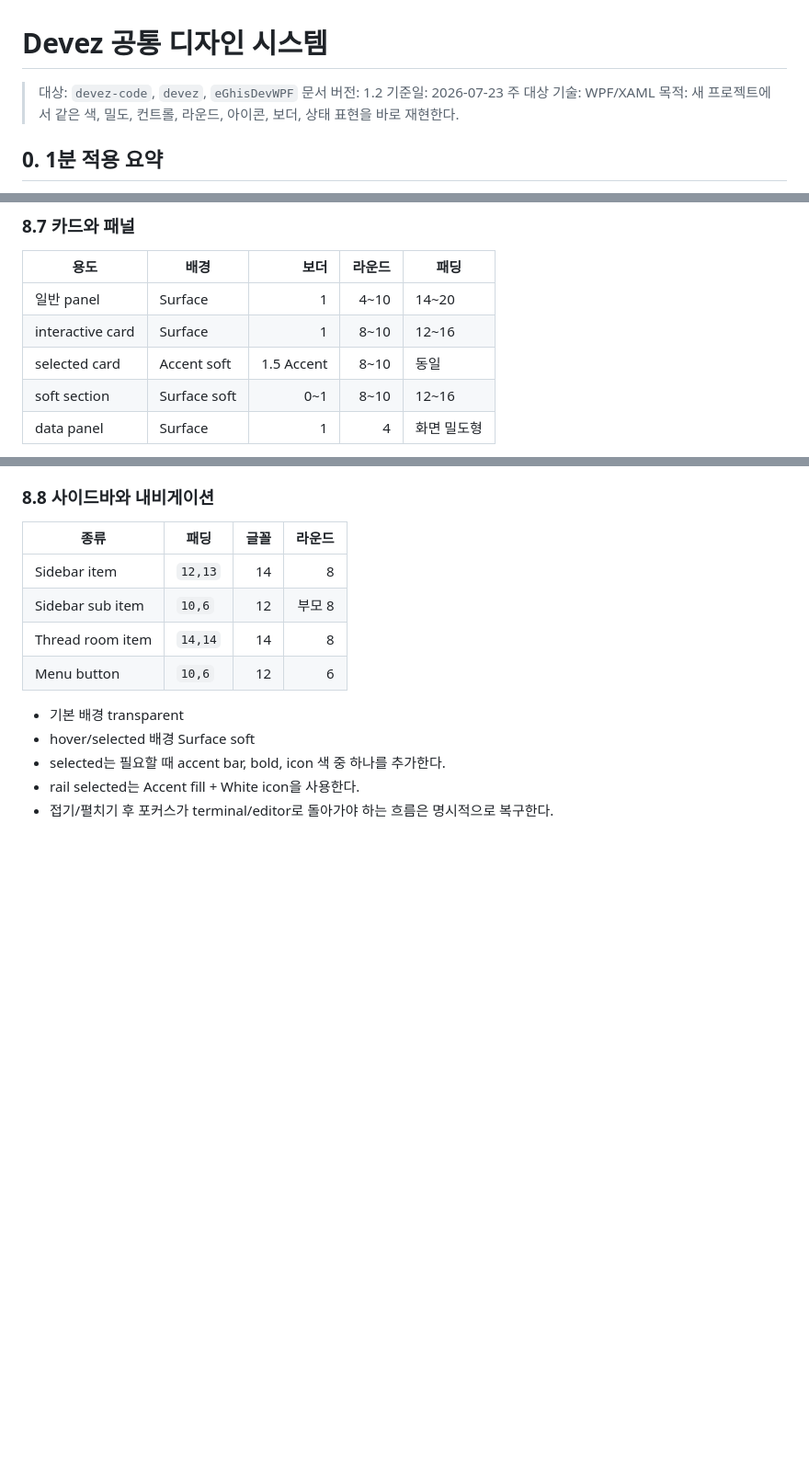
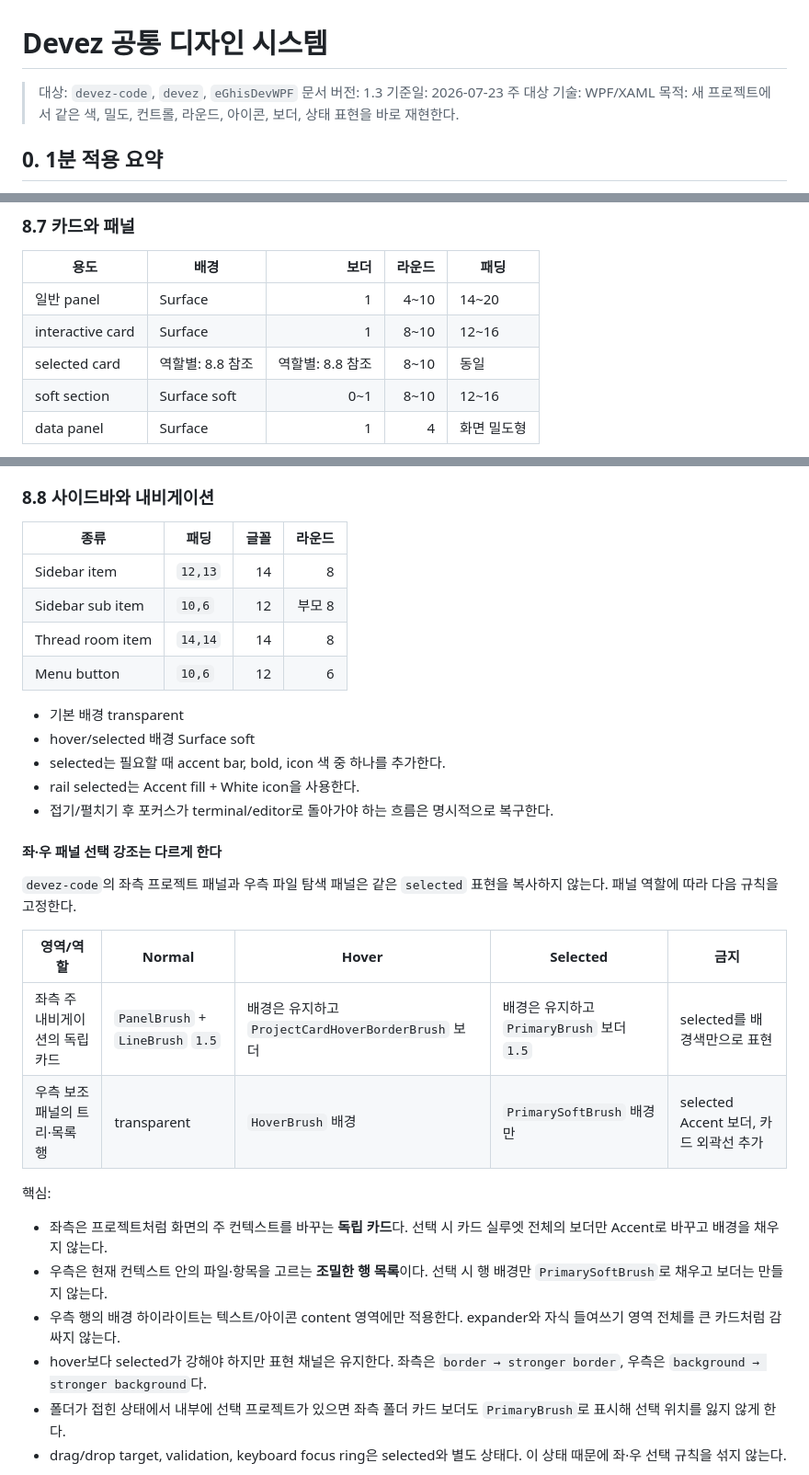
Before and after one commit to MrHoje/Devez-code, a Markdown page: DEVEZ_DESIGN_SYSTEM.md, 3 parts joined by grey strips. Shown at 92% size. Rendered like a GitHub page; blank space fills up the shorter version.

Commit message:
docs: clarify left and right panel selection styles

```diff
--- a/DEVEZ_DESIGN_SYSTEM.md
+++ b/DEVEZ_DESIGN_SYSTEM.md
@@ -1,7 +1,7 @@
 # Devez 공통 디자인 시스템
 
 > 대상: `devez-code`, `devez`, `eGhisDevWPF`
-> 문서 버전: 1.2
+> 문서 버전: 1.3
 > 기준일: 2026-07-23
 > 주 대상 기술: WPF/XAML
 > 목적: 새 프로젝트에서 같은 색, 밀도, 컨트롤, 라운드, 아이콘, 보더, 상태 표현을 바로 재현한다.
@@ -1042,7 +1042,7 @@ Primary 예제:
 |---|---|---:|---:|---|
 | 일반 panel | Surface | 1 | 4~10 | 14~20 |
 | interactive card | Surface | 1 | 8~10 | 12~16 |
-| selected card | Accent soft | 1.5 Accent | 8~10 | 동일 |
+| selected card | 역할별: 8.8 참조 | 역할별: 8.8 참조 | 8~10 | 동일 |
 | soft section | Surface soft | 0~1 | 8~10 | 12~16 |
 | data panel | Surface | 1 | 4 | 화면 밀도형 |
 
@@ -1067,3 +1067,22 @@ interactive card:
 - selected는 필요할 때 accent bar, bold, icon 색 중 하나를 추가한다.
 - rail selected는 Accent fill + White icon을 사용한다.
 - 접기/펼치기 후 포커스가 terminal/editor로 돌아가야 하는 흐름은 명시적으로 복구한다.
+
+#### 좌·우 패널 선택 강조는 다르게 한다
+
+`devez-code`의 좌측 프로젝트 패널과 우측 파일 탐색 패널은 같은 `selected` 표현을 복사하지 않는다. 패널 역할에 따라 다음 규칙을 고정한다.
+
+| 영역/역할 | Normal | Hover | Selected | 금지 |
+|---|---|---|---|---|
+| 좌측 주 내비게이션의 독립 카드 | `PanelBrush` + `LineBrush` `1.5` | 배경은 유지하고 `ProjectCardHoverBorderBrush` 보더 | 배경은 유지하고 `PrimaryBrush` 보더 `1.5` | selected를 배경색만으로 표현 |
+| 우측 보조 패널의 트리·목록 행 | transparent | `HoverBrush` 배경 | `PrimarySoftBrush` 배경만 | selected Accent 보더, 카드 외곽선 추가 |
+
+핵심:
+
+- 좌측은 프로젝트처럼 화면의 주 컨텍스트를 바꾸는 **독립 카드**다. 선택 시 카드 실루엣 전체의 보더만 Accent로 바꾸고 배경을 채우지 않는다.
+- 우측은 현재 컨텍스트 안의 파일·항목을 고르는 **조밀한 행 목록**이다. 선택 시 행 배경만 `PrimarySoftBrush`로 채우고 보더는 만들지 않는다.
+- 우측 행의 배경 하이라이트는 텍스트/아이콘 content 영역에만 적용한다. expander와 자식 들여쓰기 영역 전체를 큰 카드처럼 감싸지 않는다.
+- hover보다 selected가 강해야 하지만 표현 채널은 유지한다. 좌측은 `border → stronger border`, 우측은 `background → stronger background`다.
+- 폴더가 접힌 상태에서 내부에 선택 프로젝트가 있으면 좌측 폴더 카드 보더도 `PrimaryBrush`로 표시해 선택 위치를 잃지 않게 한다.
+- drag/drop target, validation, keyboard focus ring은 selected와 별도 상태다. 이 상태 때문에 좌·우 선택 규칙을 섞지 않는다.
+
```
Also changed, not shown: other parts of DEVEZ_DESIGN_SYSTEM.md (+42 -0 lines).
